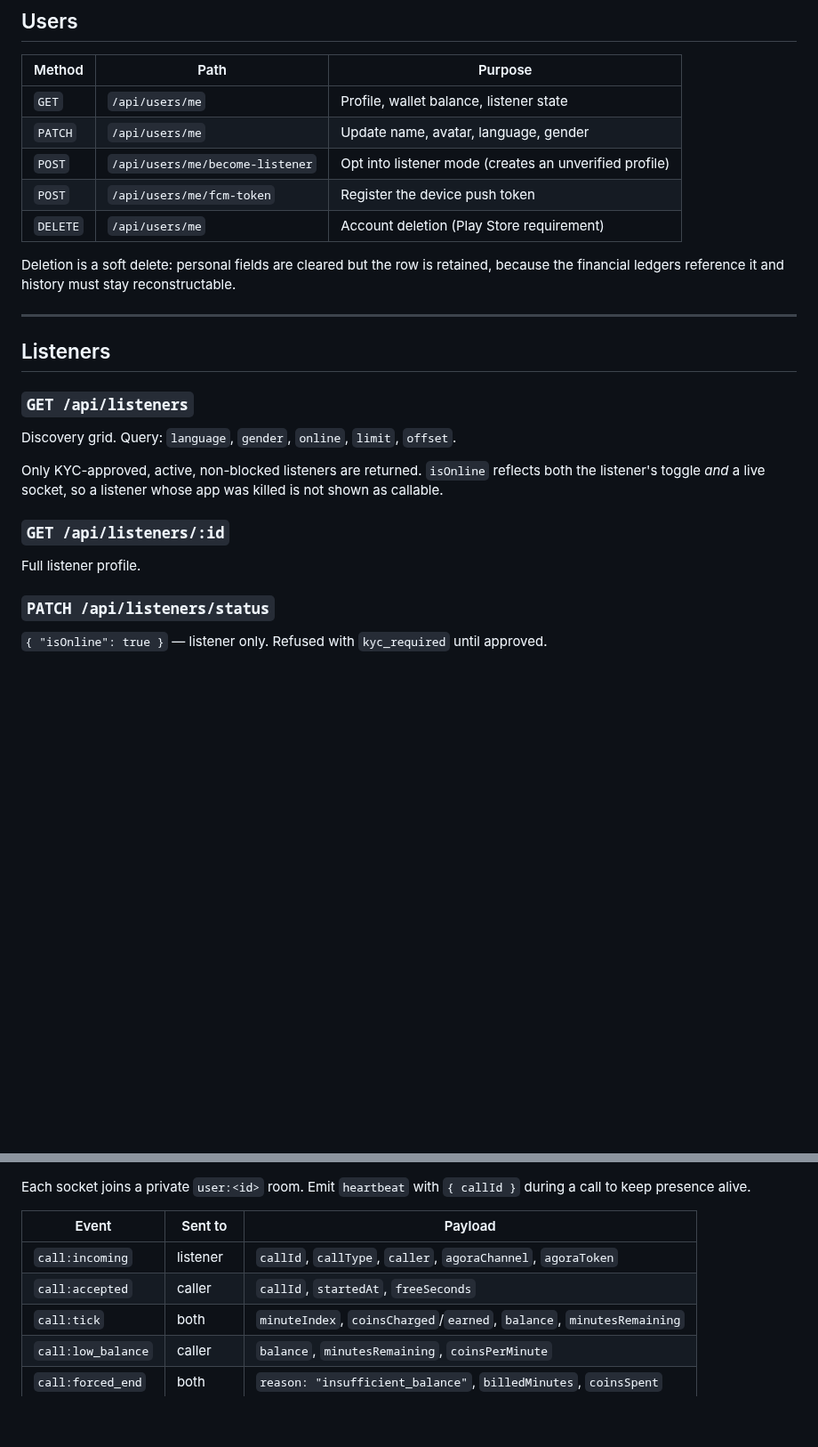
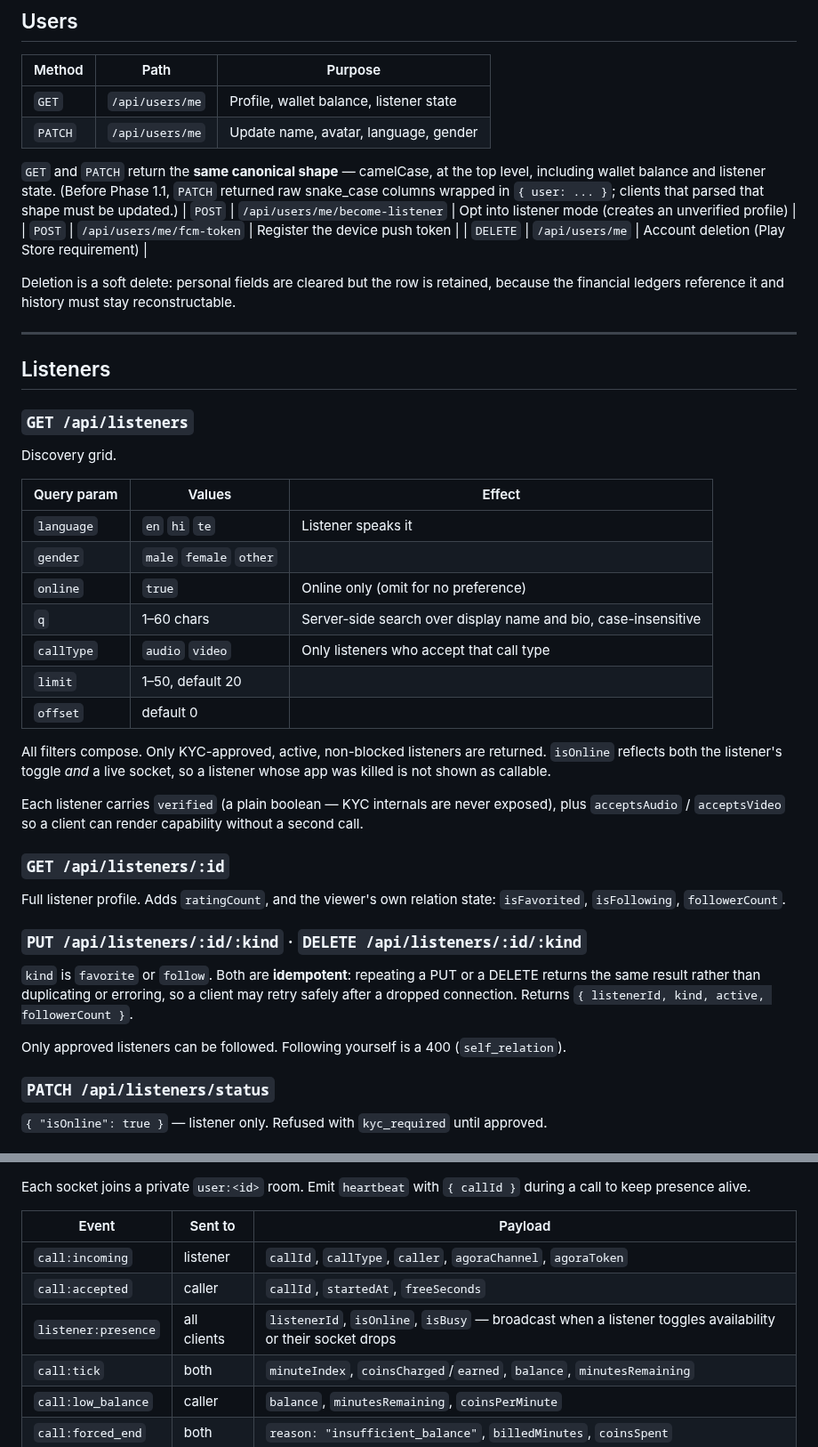
Before and after one commit to lovusayani/moco_app, a Markdown page: docs/API.md, 2 parts joined by grey strips. Shown at 89% size. Drawn GitHub-style; blank space fills up the shorter version.

Commit message:
Document the Phase 1.1 API changes
Discovery query params as a table (q and callType are new), the idempotent
favourite/follow endpoints, the canonical PATCH /users/me shape with its
breaking-change note, and the listener:presence broadcast event.

Co-Authored-By: Claude Opus 5 <noreply@anthropic.com>
Claude-Session: https://claude.ai/code/session_013CfYeAhX69g1bm6TCWUdoE

```diff
--- a/docs/API.md
+++ b/docs/API.md
@@ -55,6 +55,11 @@ Codes are single-use. The account and its wallet are created on first verify.
 | --- | --- | --- |
 | `GET` | `/api/users/me` | Profile, wallet balance, listener state |
 | `PATCH` | `/api/users/me` | Update name, avatar, language, gender |
+
+`GET` and `PATCH` return the **same canonical shape** — camelCase, at the top
+level, including wallet balance and listener state. (Before Phase 1.1, `PATCH`
+returned raw snake_case columns wrapped in `{ user: ... }`; clients that parsed
+that shape must be updated.)
 | `POST` | `/api/users/me/become-listener` | Opt into listener mode (creates an unverified profile) |
 | `POST` | `/api/users/me/fcm-token` | Register the device push token |
 | `DELETE` | `/api/users/me` | Account deletion (Play Store requirement) |
@@ -67,14 +72,38 @@ because the financial ledgers reference it and history must stay reconstructable
 ## Listeners
 
 ### `GET /api/listeners`
-Discovery grid. Query: `language`, `gender`, `online`, `limit`, `offset`.
+Discovery grid.
 
-Only KYC-approved, active, non-blocked listeners are returned. `isOnline`
-reflects both the listener's toggle *and* a live socket, so a listener whose app
-was killed is not shown as callable.
+| Query param | Values | Effect |
+| --- | --- | --- |
+| `language` | `en` `hi` `te` | Listener speaks it |
+| `gender` | `male` `female` `other` | |
+| `online` | `true` | Online only (omit for no preference) |
+| `q` | 1–60 chars | Server-side search over display name and bio, case-insensitive |
+| `callType` | `audio` `video` | Only listeners who accept that call type |
+| `limit` | 1–50, default 20 | |
+| `offset` | default 0 | |
+
+All filters compose. Only KYC-approved, active, non-blocked listeners are
+returned. `isOnline` reflects both the listener's toggle *and* a live socket, so
+a listener whose app was killed is not shown as callable.
+
+Each listener carries `verified` (a plain boolean — KYC internals are never
+exposed), plus `acceptsAudio` / `acceptsVideo` so a client can render capability
+without a second call.
 
 ### `GET /api/listeners/:id`
-Full listener profile.
+Full listener profile. Adds `ratingCount`, and the viewer's own relation state:
+`isFavorited`, `isFollowing`, `followerCount`.
+
+### `PUT /api/listeners/:id/:kind` · `DELETE /api/listeners/:id/:kind`
+`kind` is `favorite` or `follow`. Both are **idempotent**: repeating a PUT or a
+DELETE returns the same result rather than duplicating or erroring, so a client
+may retry safely after a dropped connection. Returns
+`{ listenerId, kind, active, followerCount }`.
+
+Only approved listeners can be followed. Following yourself is a 400
+(`self_relation`).
 
 ### `PATCH /api/listeners/status`
 `{ "isOnline": true }` — listener only. Refused with `kyc_required` until approved.
@@ -211,6 +240,7 @@ during a call to keep presence alive.
 | --- | --- | --- |
 | `call:incoming` | listener | `callId`, `callType`, `caller`, `agoraChannel`, `agoraToken` |
 | `call:accepted` | caller | `callId`, `startedAt`, `freeSeconds` |
+| `listener:presence` | all clients | `listenerId`, `isOnline`, `isBusy` — broadcast when a listener toggles availability or their socket drops |
 | `call:tick` | both | `minuteIndex`, `coinsCharged`/`earned`, `balance`, `minutesRemaining` |
 | `call:low_balance` | caller | `balance`, `minutesRemaining`, `coinsPerMinute` |
 | `call:forced_end` | both | `reason: "insufficient_balance"`, `billedMinutes`, `coinsSpent` |
```
